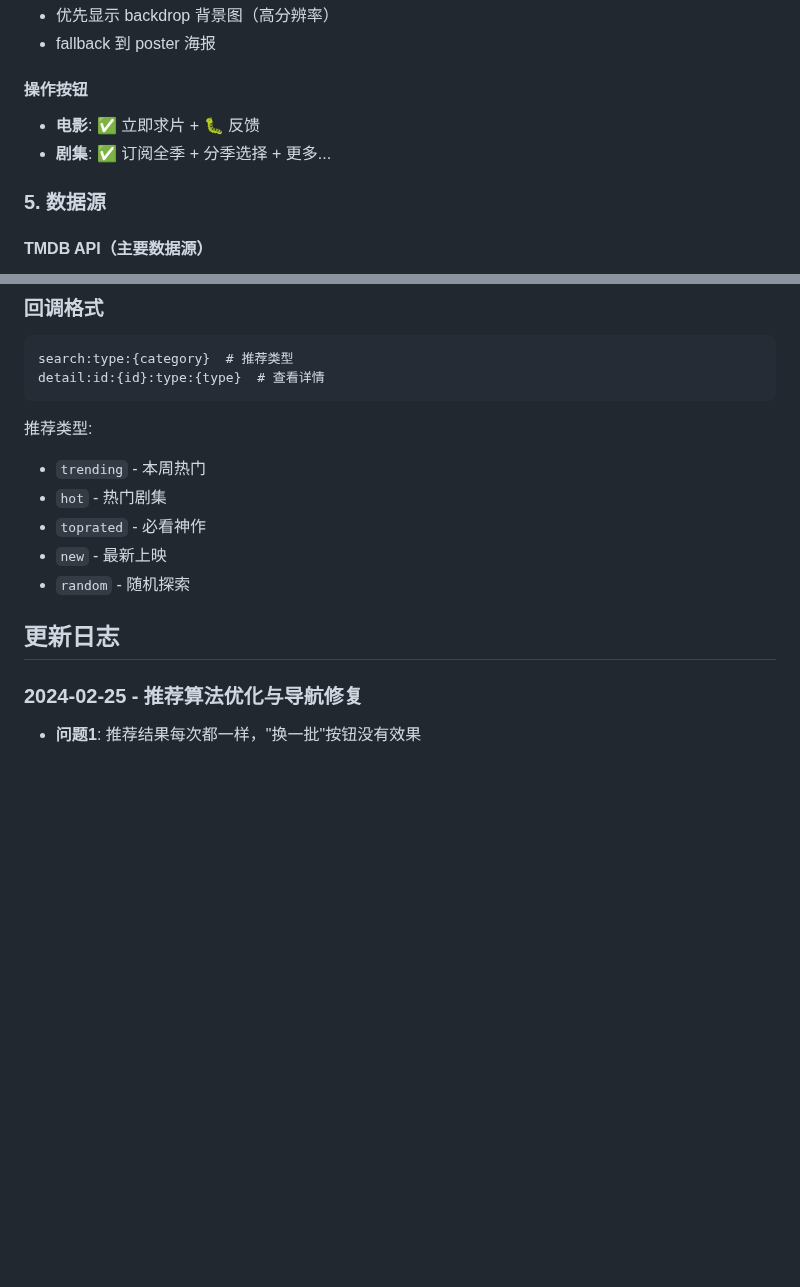
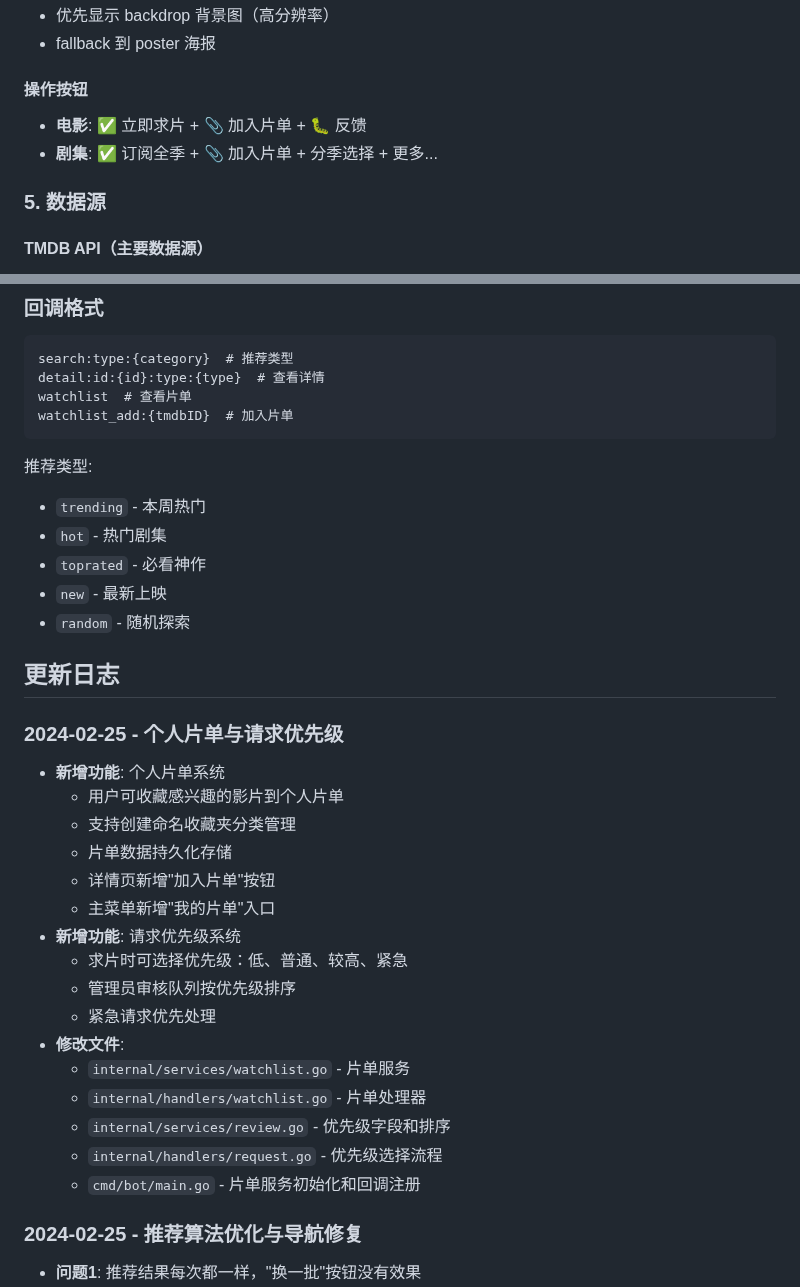
Before and after one commit to xzb177/YiMao, a Markdown page: ai.md, 2 parts joined by grey strips. Rendered like a GitHub page; blank space fills up the shorter version.

Commit message:
docs: record personal watchlist and request priority features
- Add personal watchlist system documentation
- Add request priority system documentation
- Update main menu structure

Co-Authored-By: Claude Opus 4.6 (1M context) <noreply@anthropic.com>

````diff
--- a/ai.md
+++ b/ai.md
@@ -40,8 +40,8 @@
 - fallback 到 poster 海报
 
 #### 操作按钮
-- **电影**: ✅ 立即求片 + 🐛 反馈
-- **剧集**: ✅ 订阅全季 + 分季选择 + 更多...
+- **电影**: ✅ 立即求片 + 📎 加入片单 + 🐛 反馈
+- **剧集**: ✅ 订阅全季 + 📎 加入片单 + 分季选择 + 更多...
 
 ### 5. 数据源
 
@@ -69,6 +69,8 @@
 ```
 search:type:{category}  # 推荐类型
 detail:id:{id}:type:{type}  # 查看详情
+watchlist  # 查看片单
+watchlist_add:{tmdbID}  # 加入片单
 ```
 
 推荐类型:
@@ -79,6 +81,24 @@ detail:id:{id}:type:{type}  # 查看详情
 - `random` - 随机探索
 
 ## 更新日志
+
+### 2024-02-25 - 个人片单与请求优先级
+- **新增功能**: 个人片单系统
+  - 用户可收藏感兴趣的影片到个人片单
+  - 支持创建命名收藏夹分类管理
+  - 片单数据持久化存储
+  - 详情页新增"加入片单"按钮
+  - 主菜单新增"我的片单"入口
+- **新增功能**: 请求优先级系统
+  - 求片时可选择优先级：低、普通、较高、紧急
+  - 管理员审核队列按优先级排序
+  - 紧急请求优先处理
+- **修改文件**:
+  - `internal/services/watchlist.go` - 片单服务
+  - `internal/handlers/watchlist.go` - 片单处理器
+  - `internal/services/review.go` - 优先级字段和排序
+  - `internal/handlers/request.go` - 优先级选择流程
+  - `cmd/bot/main.go` - 片单服务初始化和回调注册
 
 ### 2024-02-25 - 推荐算法优化与导航修复
 - **问题1**: 推荐结果每次都一样，"换一批"按钮没有效果
````
